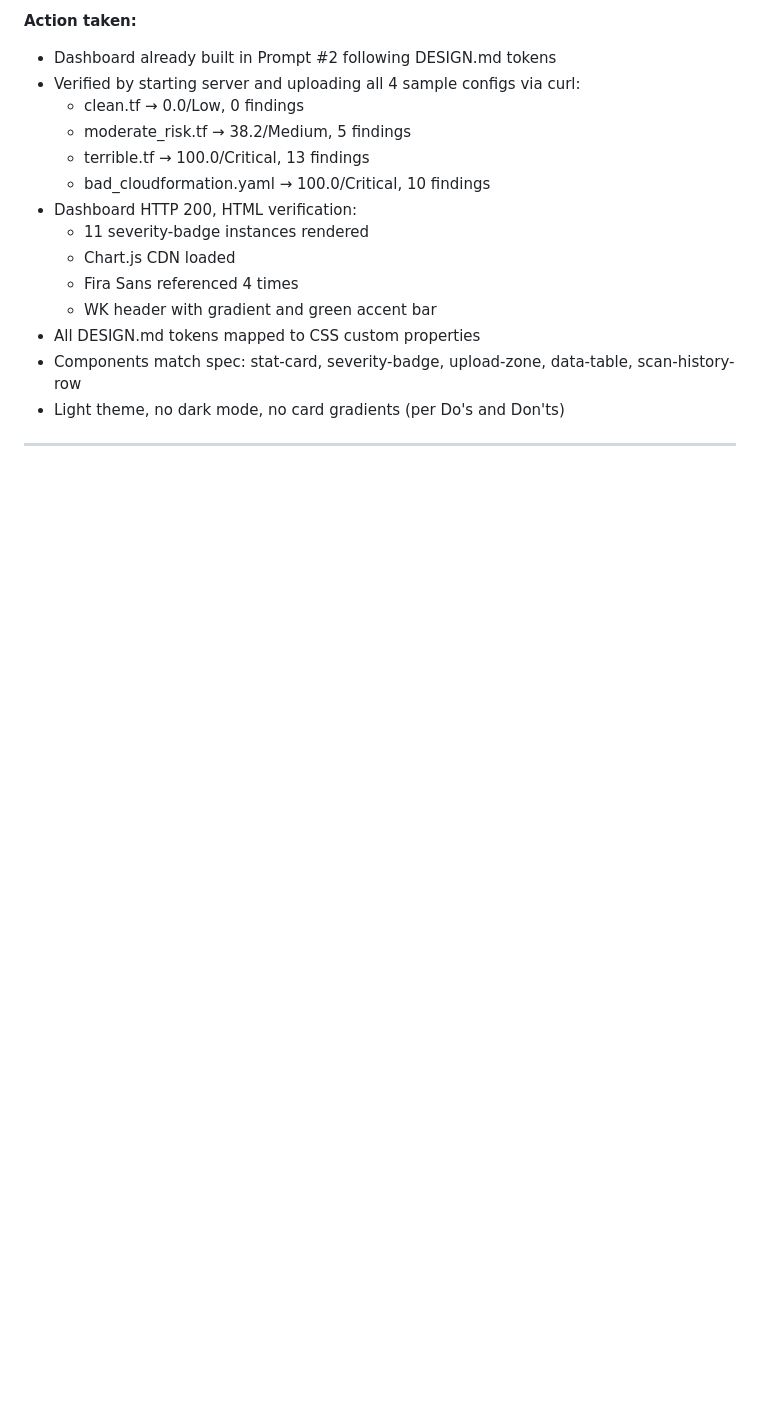
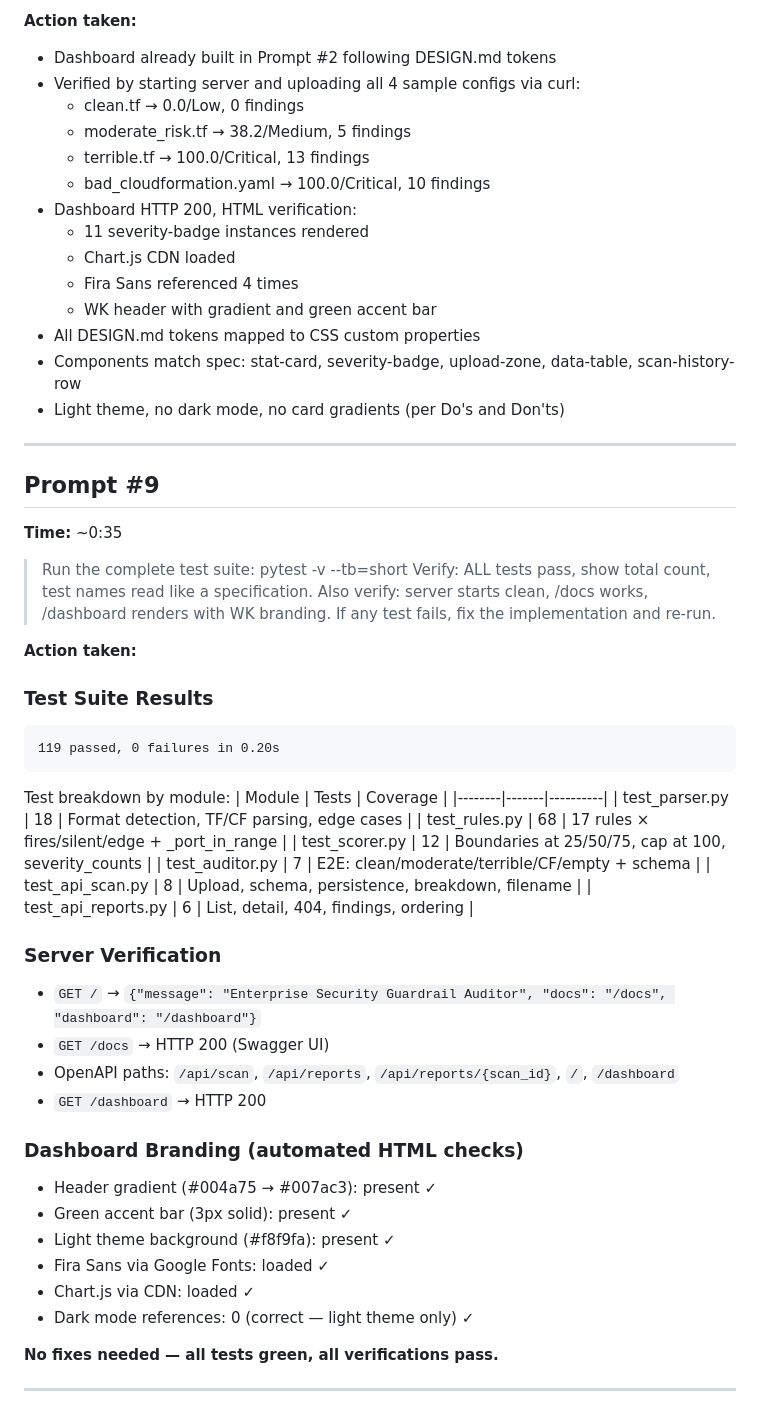
Before and after one commit to felipecpaiva/wk-security-auditor, a Markdown page: prompts.md, the part around the change. Drawn GitHub-style; blank space fills up the shorter version.

Commit message:
Update prompts.md: full QA pass — 119 tests, server, dashboard all verified

````diff
--- a/prompts.md
+++ b/prompts.md
@@ -183,3 +183,47 @@
 - Light theme, no dark mode, no card gradients (per Do's and Don'ts)
 
 ---
+
+## Prompt #9
+
+**Time:** ~0:35
+
+> Run the complete test suite: pytest -v --tb=short
+> Verify: ALL tests pass, show total count, test names read like a specification.
+> Also verify: server starts clean, /docs works, /dashboard renders with WK branding.
+> If any test fails, fix the implementation and re-run.
+
+**Action taken:**
+
+### Test Suite Results
+```
+119 passed, 0 failures in 0.20s
+```
+
+Test breakdown by module:
+| Module | Tests | Coverage |
+|--------|-------|----------|
+| test_parser.py | 18 | Format detection, TF/CF parsing, edge cases |
+| test_rules.py | 68 | 17 rules × fires/silent/edge + _port_in_range |
+| test_scorer.py | 12 | Boundaries at 25/50/75, cap at 100, severity_counts |
+| test_auditor.py | 7 | E2E: clean/moderate/terrible/CF/empty + schema |
+| test_api_scan.py | 8 | Upload, schema, persistence, breakdown, filename |
+| test_api_reports.py | 6 | List, detail, 404, findings, ordering |
+
+### Server Verification
+- `GET /` → `{"message": "Enterprise Security Guardrail Auditor", "docs": "/docs", "dashboard": "/dashboard"}`
+- `GET /docs` → HTTP 200 (Swagger UI)
+- OpenAPI paths: `/api/scan`, `/api/reports`, `/api/reports/{scan_id}`, `/`, `/dashboard`
+- `GET /dashboard` → HTTP 200
+
+### Dashboard Branding (automated HTML checks)
+- Header gradient (#004a75 → #007ac3): present ✓
+- Green accent bar (3px solid): present ✓
+- Light theme background (#f8f9fa): present ✓
+- Fira Sans via Google Fonts: loaded ✓
+- Chart.js via CDN: loaded ✓
+- Dark mode references: 0 (correct — light theme only) ✓
+
+**No fixes needed — all tests green, all verifications pass.**
+
+---
````
